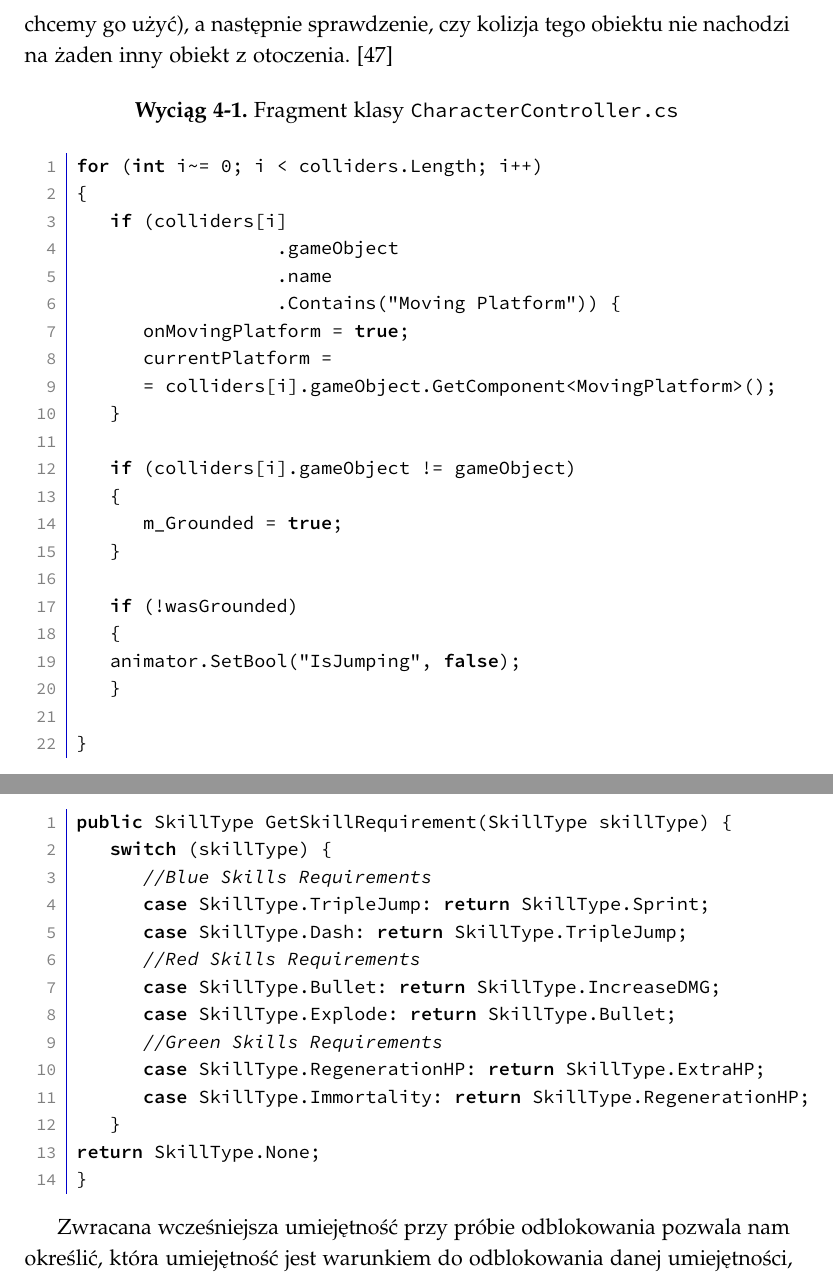
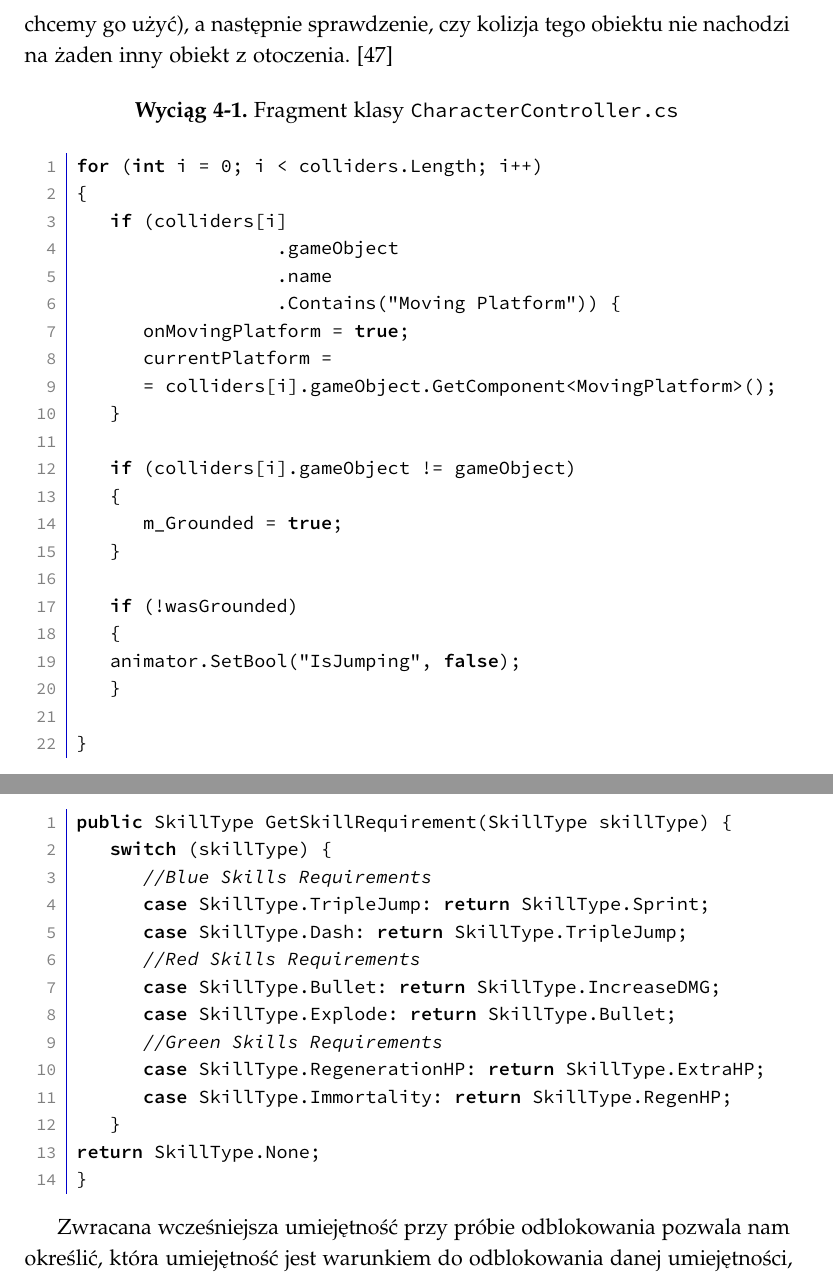
Before and after one commit to TyrekKamil/pracainzynierska, a LaTeX thesis (pracaDyplomowa.tex): two parts of pages 77 and 86 of 95, joined at a grey line, cut so that both start at the same text. Compiled offline with pdfLaTeX.

Commit message:
scripts fixes in last chapter

```diff
--- a/pracaDyplomowa.tex
+++ b/pracaDyplomowa.tex
@@ -1137,7 +1137,7 @@ language={[Sharp]C},
 rulecolor=\color{blue!80!black},
 caption={Fragment klasy \texttt{CharacterController.cs}}
 ]
-for (int i~= 0; i < colliders.Length; i++)
+for (int i = 0; i < colliders.Length; i++)
 {
    if (colliders[i]
                   .gameObject
@@ -1373,7 +1373,7 @@ public SkillType GetSkillRequirement(SkillType skillType) {
       case SkillType.Explode: return SkillType.Bullet;
       //Green Skills Requirements
       case SkillType.RegenerationHP: return SkillType.ExtraHP;
-      case SkillType.Immortality: return SkillType.RegenerationHP;
+      case SkillType.Immortality: return SkillType.RegenHP;
    }
 return SkillType.None;
 }
```
